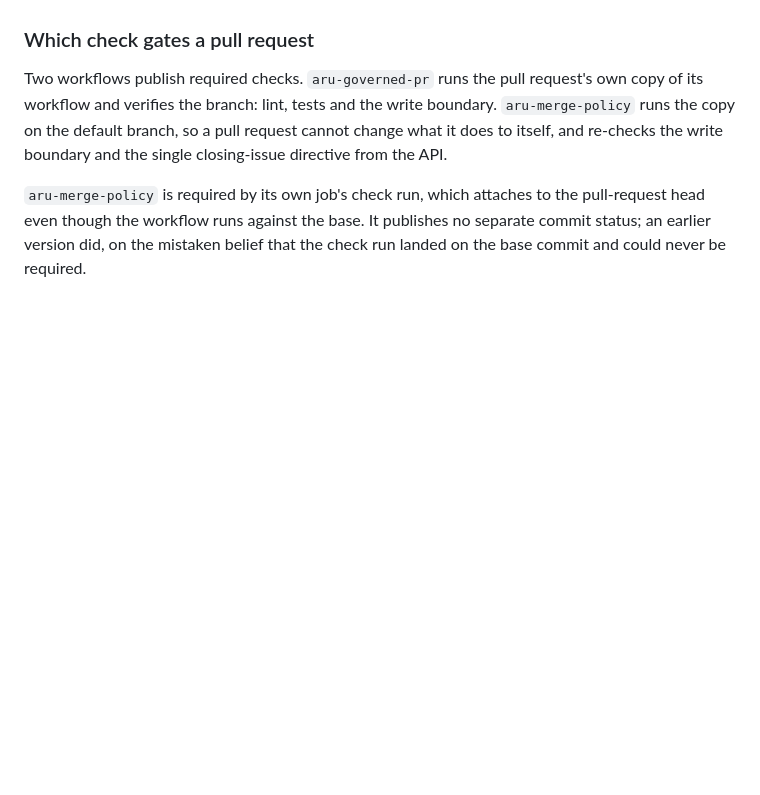
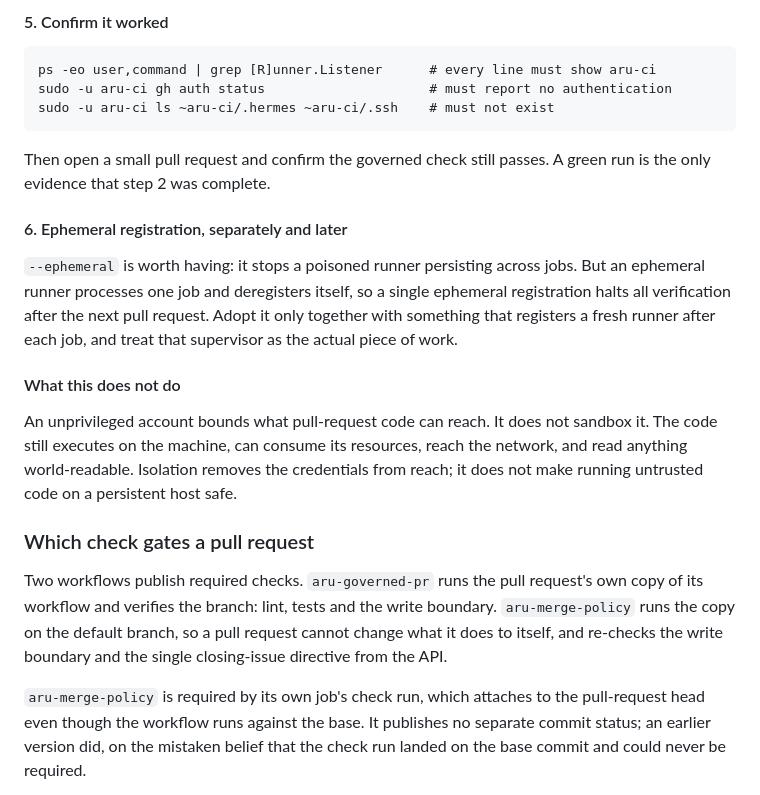
Before and after one commit to gillella/Aru_Agentic_SDLC, a Markdown page: docs/OPERATIONS.md, the part around one of its changes. Drawn GitHub-style; blank space fills up the shorter version.

````diff
--- a/docs/OPERATIONS.md
+++ b/docs/OPERATIONS.md
@@ -252,3 +327,28 @@ which the ruleset history records.
+#### 5. Confirm it worked
+
+```
+ps -eo user,command | grep [R]unner.Listener      # every line must show aru-ci
+sudo -u aru-ci gh auth status                     # must report no authentication
+sudo -u aru-ci ls ~aru-ci/.hermes ~aru-ci/.ssh    # must not exist
+```
+
+Then open a small pull request and confirm the governed check still passes. A green run is
+the only evidence that step 2 was complete.
+
+#### 6. Ephemeral registration, separately and later
+
+`--ephemeral` is worth having: it stops a poisoned runner persisting across jobs. But an
+ephemeral runner processes one job and deregisters itself, so a single ephemeral
+registration halts all verification after the next pull request. Adopt it only together
+with something that registers a fresh runner after each job, and treat that supervisor as
+the actual piece of work.
+
+#### What this does not do
+
+An unprivileged account bounds what pull-request code can reach. It does not sandbox it.
+The code still executes on the machine, can consume its resources, reach the network, and
+read anything world-readable. Isolation removes the credentials from reach; it does not
+make running untrusted code on a persistent host safe.
 
 ### Which check gates a pull request
 
````
Also changed, not shown: other parts of docs/OPERATIONS.md (+75 -0 lines), CHANGELOG.md (+12 -0 lines).
